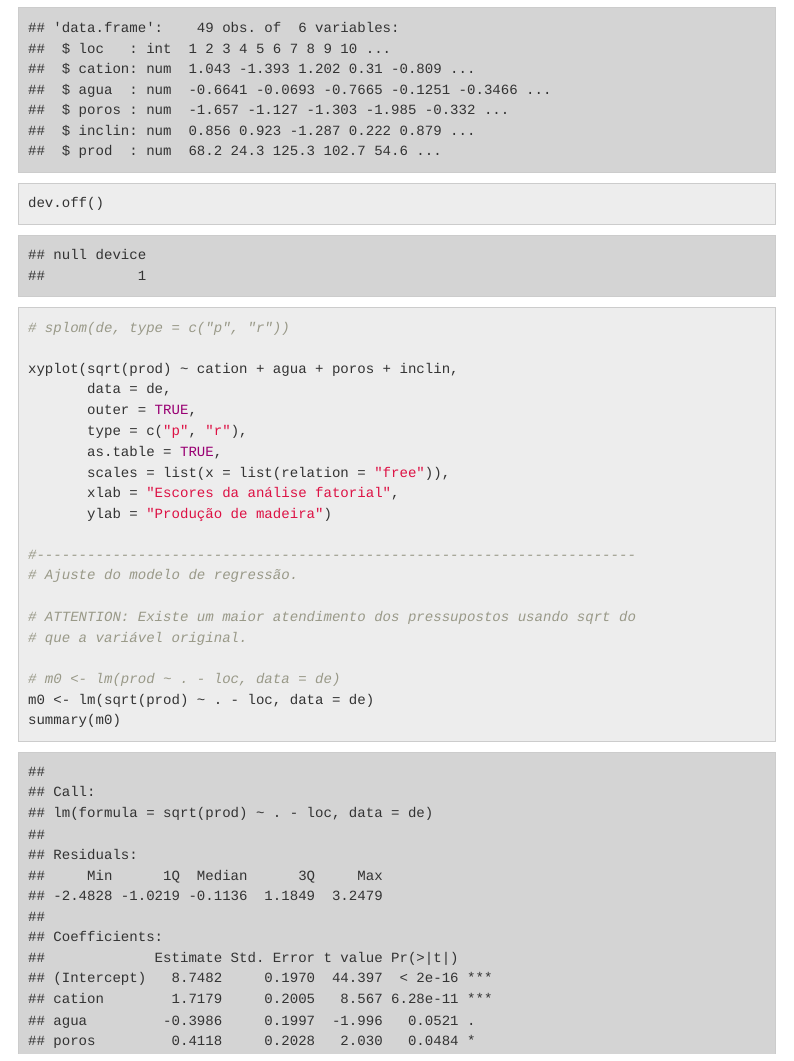
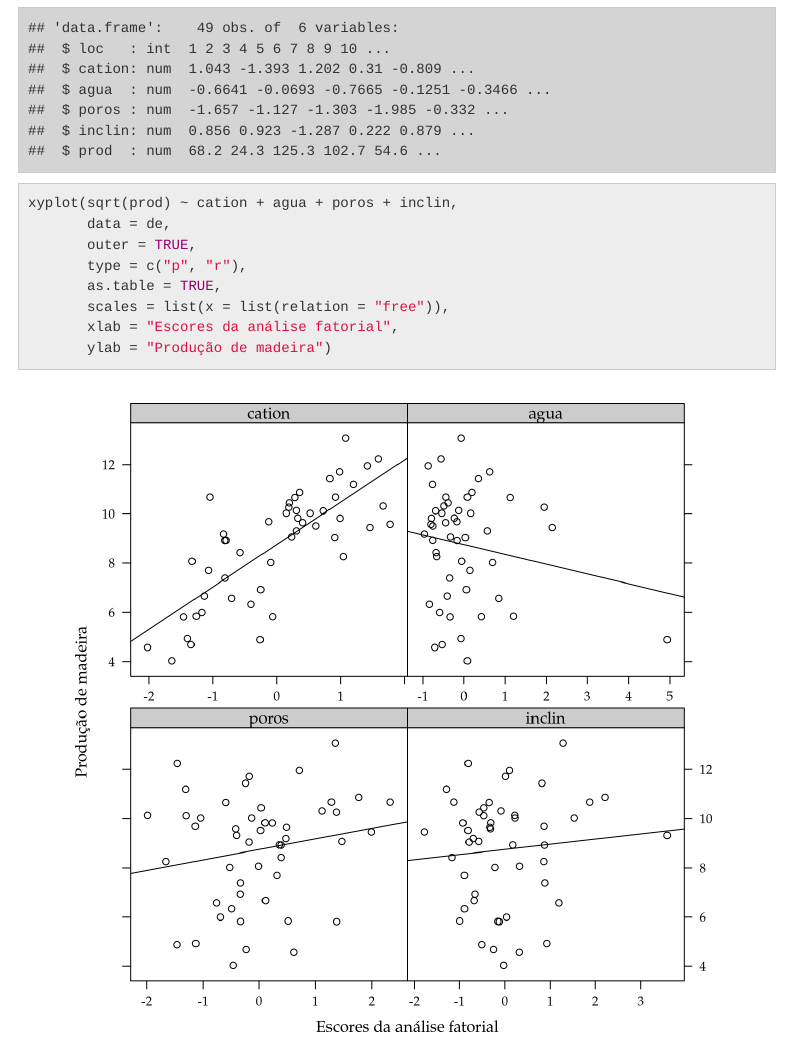
Before and after one commit to walmes/EACS, an R Markdown document (vignettes/teca_prod.Rmd): the page in a window 1100 px wide, from 9980 px down. Rendered offline with R 4.5, knitr and Pandoc, with nearby package versions; code that draws random numbers runs with fixed seeds of ours; menus at the side of the page are left out.

Commit message:
Corrige para mostrar gráficos não exibidos na vinheta.

````diff
--- a/vignettes/teca_prod.Rmd
+++ b/vignettes/teca_prod.Rmd
@@ -189,12 +189,9 @@ j <- c("ph", "p", "k", "ca", "mg", "al", "ctc", "sat", "mo",
 X <- dd[, j]
 
 fit0 <- fa(X, nfactors = 4, scores = TRUE, rotate = "varimax")
-
 print(fit0)
 
-dev.off()
 biplot(fit0, labels = rownames(X), main = "")
-
 ```
 
 ## Ajuste de Modelo de Regressão com os Escores
@@ -210,9 +207,6 @@ de <- merge(cbind(loc = dd[, "loc"], as.data.frame(sc)),
             teca_arv[, c("loc", "prod")])
 names(de)[2:5] <- colnames(fit1$loadings)
 str(de)
-
-dev.off()
-# splom(de, type = c("p", "r"))
 
 xyplot(sqrt(prod) ~ cation + agua + poros + inclin,
        data = de,
````
